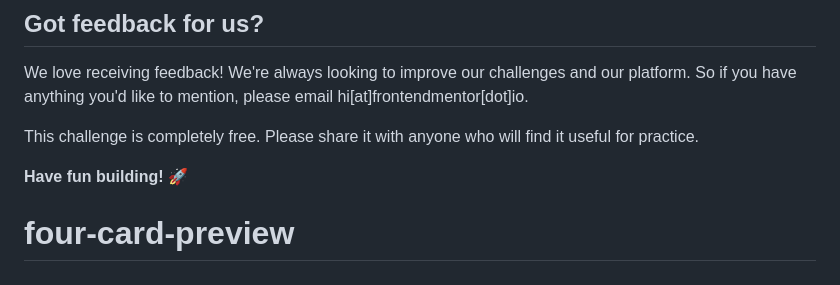
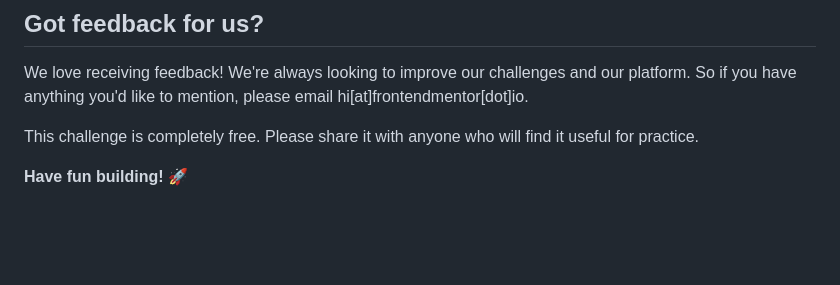
Before and after one commit to dominiquemc/four-card-preview, a Markdown page: README.md, the part around the change. Rendered like a GitHub page; blank space fills up the shorter version.

```diff
--- a/README.md
+++ b/README.md
@@ -89,4 +89,3 @@ We love receiving feedback! We're always looking to improve our challenges and o
 This challenge is completely free. Please share it with anyone who will find it useful for practice.
 
 **Have fun building!** 🚀
-# four-card-preview
```
